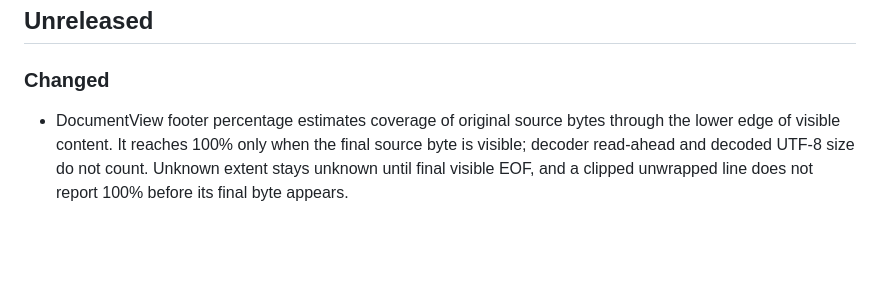
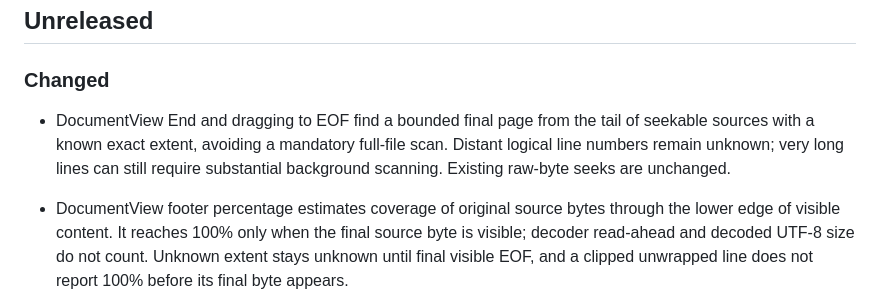
Before and after one commit to ttldtor/portals, a Markdown page: ReleaseNotes.md, the part around the change. Drawn GitHub-style; blank space fills up the shorter version.

```diff
--- a/ReleaseNotes.md
+++ b/ReleaseNotes.md
@@ -6,6 +6,11 @@ planned work is not included. An **Unreleased** heading has no publication date.
 ## Unreleased
 
 ### Changed
+
+- DocumentView End and dragging to EOF find a bounded final page from the tail
+  of seekable sources with a known exact extent, avoiding a mandatory full-file
+  scan. Distant logical line numbers remain unknown; very long lines can still
+  require substantial background scanning. Existing raw-byte seeks are unchanged.
 
 - DocumentView footer percentage estimates coverage of original source bytes
   through the lower edge of visible content. It reaches 100% only when the final
```
Also changed, not shown: docs/document-view.md (+2 -2 lines), docs/ru/document-view.md (+2 -2 lines), docs/images/document-view-end.gif, docs/images/document-view-end.png, 4 other files.
